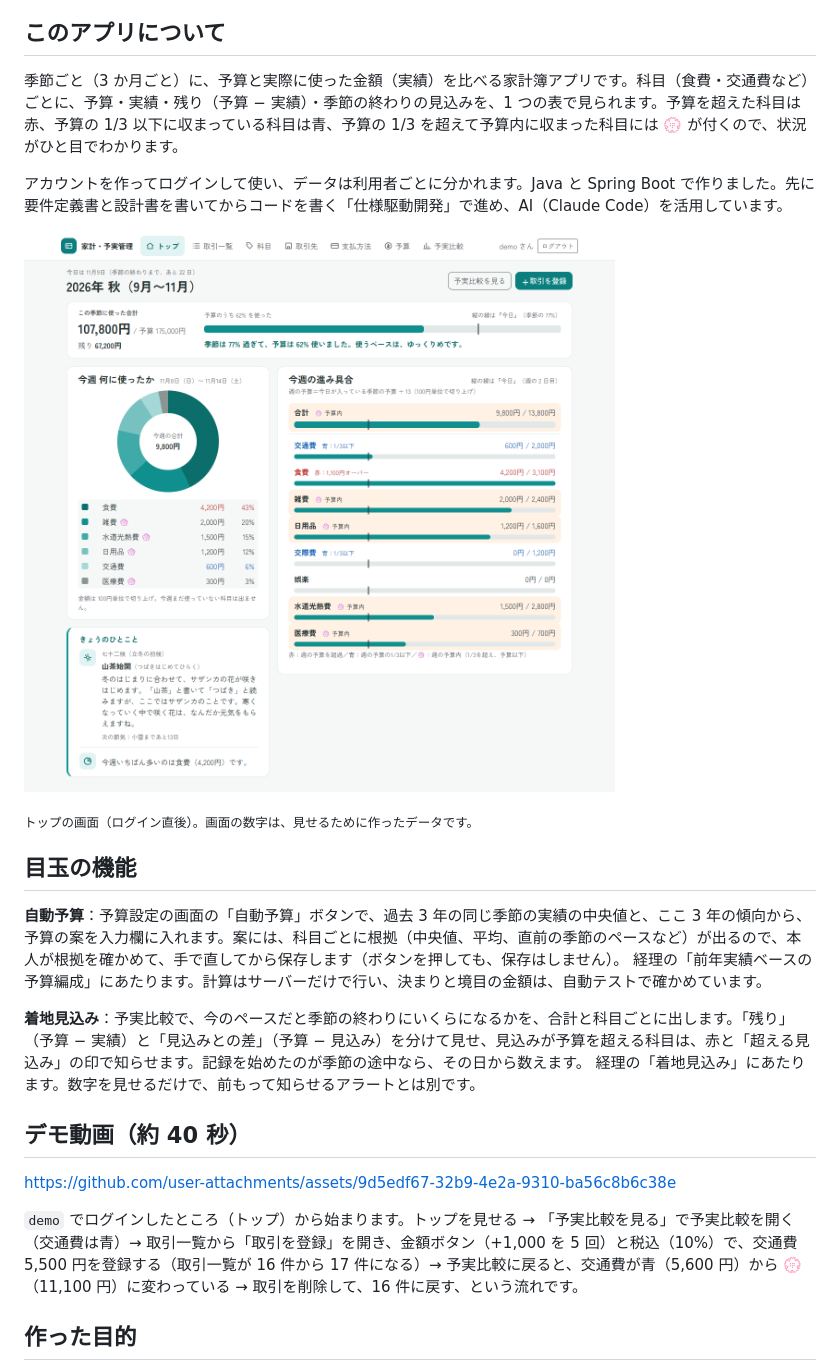
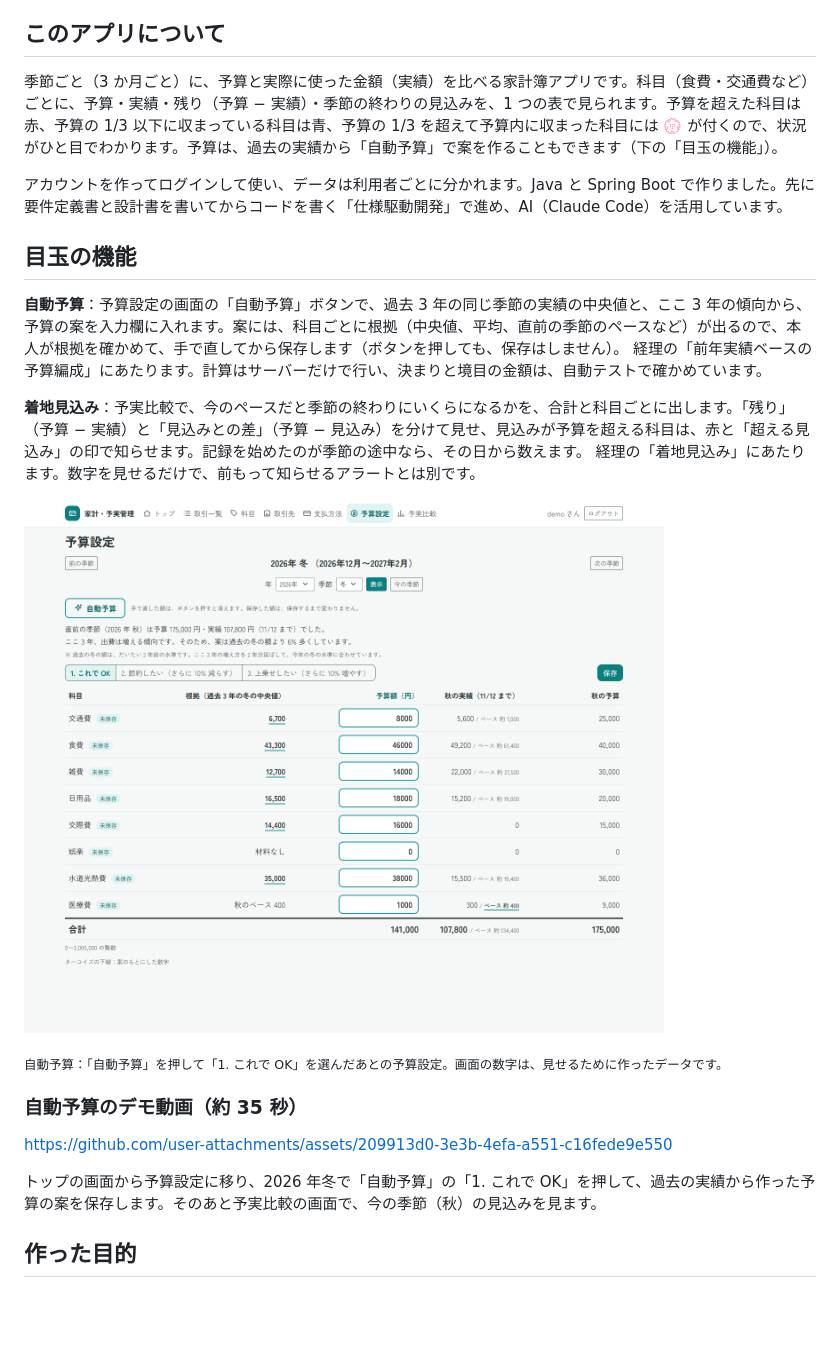
Before and after one commit to yutaro081/HouseholdBudget-SpringBoot, a Markdown page: README.md, the part around one of its changes. Rendered like a GitHub page; pictures changed too: docs/images/02-top.png, docs/images/09-auto-budget.png (added); blank space fills up the shorter version.

```diff
--- a/README.md
+++ b/README.md
@@ -23,13 +23,9 @@
 
 ## このアプリについて
 
-季節ごと（3 か月ごと）に、予算と実際に使った金額（実績）を比べる家計簿アプリです。科目（食費・交通費など）ごとに、予算・実績・残り（予算 − 実績）・季節の終わりの見込みを、1 つの表で見られます。予算を超えた科目は赤、予算の 1/3 以下に収まっている科目は青、予算の 1/3 を超えて予算内に収まった科目には 💮 が付くので、状況がひと目でわかります。
+季節ごと（3 か月ごと）に、予算と実際に使った金額（実績）を比べる家計簿アプリです。科目（食費・交通費など）ごとに、予算・実績・残り（予算 − 実績）・季節の終わりの見込みを、1 つの表で見られます。予算を超えた科目は赤、予算の 1/3 以下に収まっている科目は青、予算の 1/3 を超えて予算内に収まった科目には 💮 が付くので、状況がひと目でわかります。予算は、過去の実績から「自動予算」で案を作ることもできます（下の「目玉の機能」）。
 
 アカウントを作ってログインして使い、データは利用者ごとに分かれます。Java と Spring Boot で作りました。先に要件定義書と設計書を書いてからコードを書く「仕様駆動開発」で進め、AI（Claude Code）を活用しています。
-
-<p><img src="docs/images/02-top.png" width="640" alt="トップの画面。季節のメーター（使った合計・予算・残り）、今週の円グラフ（科目ごとの金額と割合。赤・青・💮 の判定つき）、きょうのひとこと、今週の科目ごとの進み具合が、1 画面に並んでいる。"></p>
-
-<sub>トップの画面（ログイン直後）。画面の数字は、見せるために作ったデータです。</sub>
 
 ## 目玉の機能
 
@@ -39,11 +35,15 @@
 **着地見込み**：予実比較で、今のペースだと季節の終わりにいくらになるかを、合計と科目ごとに出します。「残り」（予算 − 実績）と「見込みとの差」（予算 − 見込み）を分けて見せ、見込みが予算を超える科目は、赤と「超える見込み」の印で知らせます。記録を始めたのが季節の途中なら、その日から数えます。
 経理の「着地見込み」にあたります。数字を見せるだけで、前もって知らせるアラートとは別です。
 
-## デモ動画（約 40 秒）
+<p><img src="docs/images/09-auto-budget.png" width="640" alt="予算設定の画面。2026 年冬。「自動予算」を押して、案の「1. これで OK」を選んだあと。直前の季節（秋）の予算と実績、増える傾向のため過去の冬の額より 6% 多くした、という文が出る。表には、科目ごとに根拠（過去 3 年の冬の中央値など）、予算額（案）、秋の実績と予算が並び、案のもとにした数字にはターコイズの下線が付く。一番下は合計の行。"></p>
 
-https://github.com/user-attachments/assets/9d5edf67-32b9-4e2a-9310-ba56c8b6c38e
+<sub>自動予算：「自動予算」を押して「1. これで OK」を選んだあとの予算設定。画面の数字は、見せるために作ったデータです。</sub>
 
-`demo` でログインしたところ（トップ）から始まります。トップを見せる → 「予実比較を見る」で予実比較を開く（交通費は青）→ 取引一覧から「取引を登録」を開き、金額ボタン（+1,000 を 5 回）と税込（10%）で、交通費 5,500 円を登録する（取引一覧が 16 件から 17 件になる）→ 予実比較に戻ると、交通費が青（5,600 円）から 💮（11,100 円）に変わっている → 取引を削除して、16 件に戻す、という流れです。
+### 自動予算のデモ動画（約 35 秒）
+
+https://github.com/user-attachments/assets/209913d0-3e3b-4efa-a551-c16fede9e550
+
+トップの画面から予算設定に移り、2026 年冬で「自動予算」の「1. これで OK」を押して、過去の実績から作った予算の案を保存します。そのあと予実比較の画面で、今の季節（秋）の見込みを見ます。
 
 ## 作った目的
 
```
Also changed, not shown: other parts of README.md (+4 -4 lines), docs/images/01-login.png, docs/images/06-budgets.png, docs/images/07-comparison.png.
